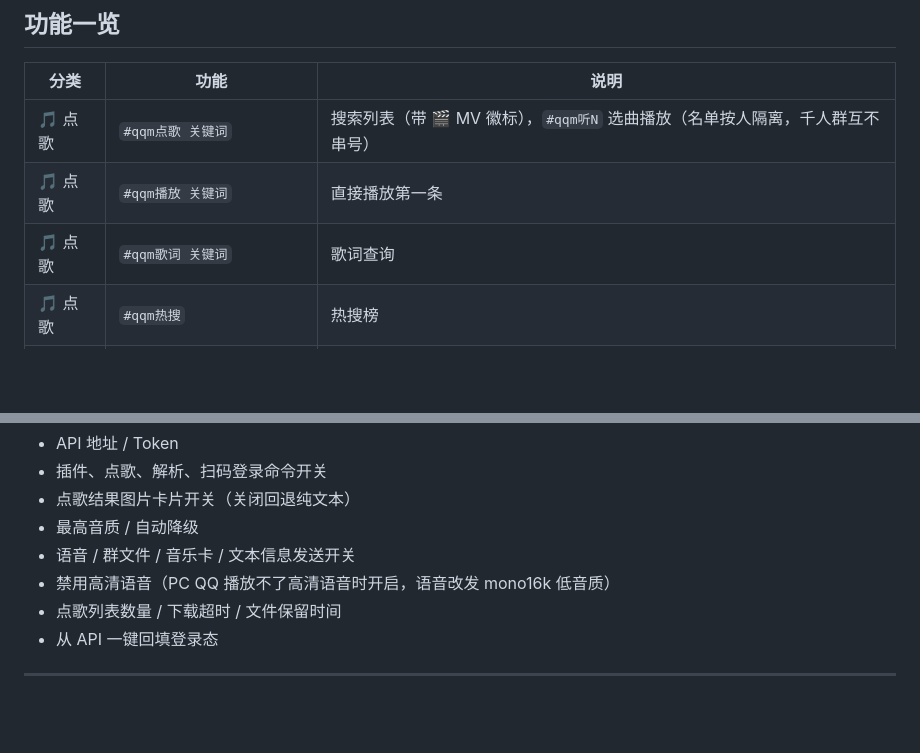
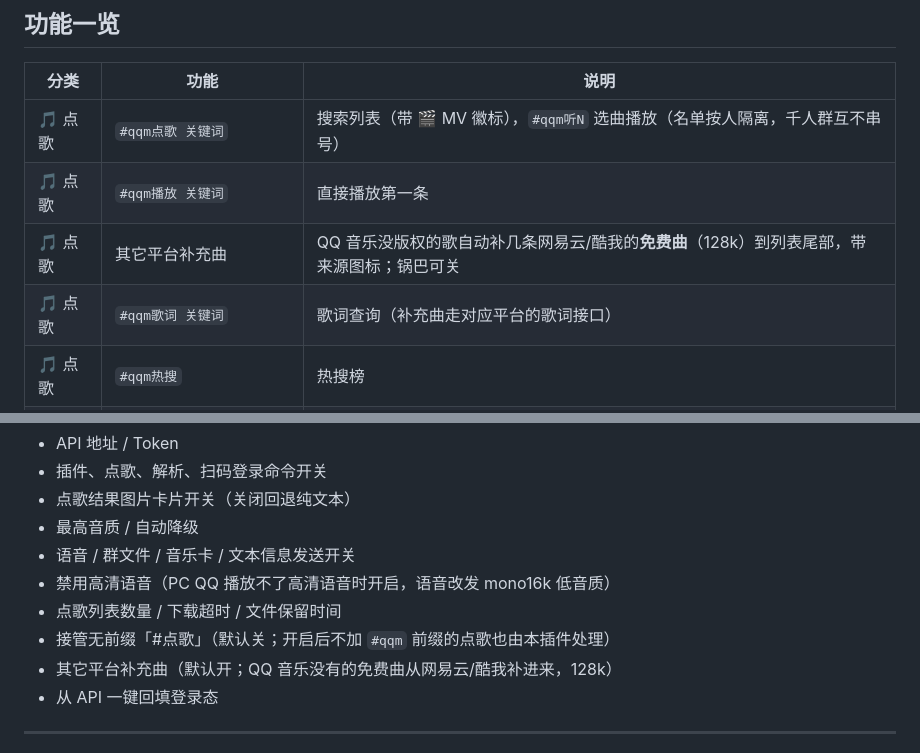
Before and after one commit to zaras123/qqmusic-plugin, a Markdown page: README.md, 2 parts joined by grey strips. Drawn GitHub-style; blank space fills up the shorter version.

Commit message:
docs: README 补充其它平台补充曲说明与两个新开关

```diff
--- a/README.md
+++ b/README.md
@@ -63,7 +63,8 @@ QQ 群：[点击加入](https://qm.qq.com/q/GKxEVvF8Ua)
 |------|------|------|
 | 🎵 点歌 | `#qqm点歌 关键词` | 搜索列表（带 🎬 MV 徽标），`#qqm听N` 选曲播放（名单按人隔离，千人群互不串号） |
 | 🎵 点歌 | `#qqm播放 关键词` | 直接播放第一条 |
-| 🎵 点歌 | `#qqm歌词 关键词` | 歌词查询 |
+| 🎵 点歌 | 其它平台补充曲 | QQ 音乐没版权的歌自动补几条网易云/酷我的**免费曲**（128k）到列表尾部，带来源图标；锅巴可关 |
+| 🎵 点歌 | `#qqm歌词 关键词` | 歌词查询（补充曲走对应平台的歌词接口） |
 | 🎵 点歌 | `#qqm热搜` | 热搜榜 |
 | 🎵 点歌 | `#qqm帮助` | 帮助图片卡片 |
 | 🎧 发现 | `#qqm排行 榜单名` | 排行榜（飙升/热歌/新歌等） |
@@ -222,6 +223,8 @@ qqmusic-plugin/
 - 语音 / 群文件 / 音乐卡 / 文本信息发送开关
 - 禁用高清语音（PC QQ 播放不了高清语音时开启，语音改发 mono16k 低音质）
 - 点歌列表数量 / 下载超时 / 文件保留时间
+- 接管无前缀「#点歌」（默认关；开启后不加 `#qqm` 前缀的点歌也由本插件处理）
+- 其它平台补充曲（默认开；QQ 音乐没有的免费曲从网易云/酷我补进来，128k）
 - 从 API 一键回填登录态
 
 ---
```
